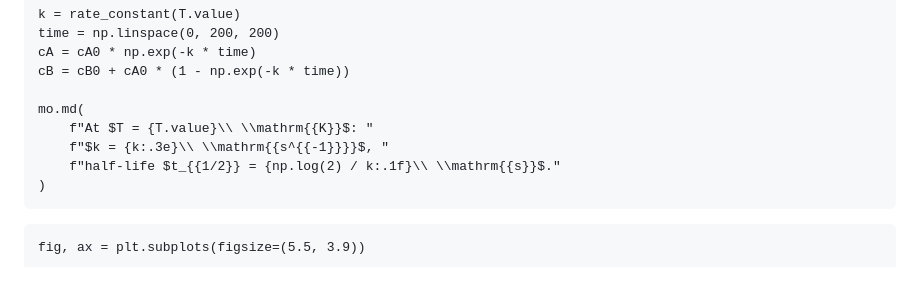
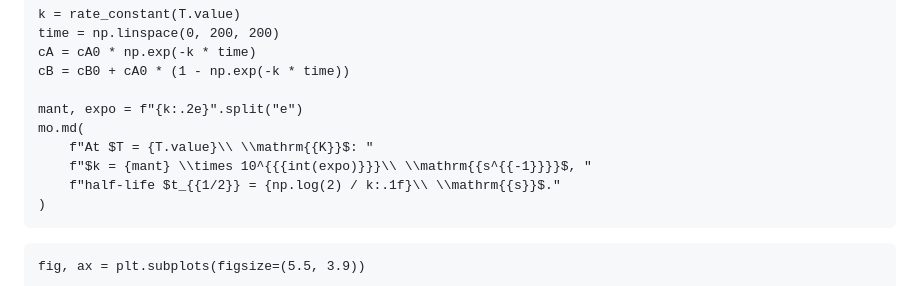
Before and after one commit to kreitz-group/chbe3300-lecture-notes, a Markdown page: content/05-reaction-kinetics.md, the part around one of its changes. GitHub-like rendering.

Commit message:
fix math mode for exponent

````diff
--- a/content/05-reaction-kinetics.md
+++ b/content/05-reaction-kinetics.md
@@ -481,9 +481,10 @@ time = np.linspace(0, 200, 200)
 cA = cA0 * np.exp(-k * time)
 cB = cB0 + cA0 * (1 - np.exp(-k * time))
 
+mant, expo = f"{k:.2e}".split("e")
 mo.md(
     f"At $T = {T.value}\\ \\mathrm{{K}}$: "
-    f"$k = {k:.3e}\\ \\mathrm{{s^{{-1}}}}$, "
+    f"$k = {mant} \\times 10^{{{int(expo)}}}\\ \\mathrm{{s^{{-1}}}}$, "
     f"half-life $t_{{1/2}} = {np.log(2) / k:.1f}\\ \\mathrm{{s}}$."
 )
 ```
````
Also changed, not shown: other parts of content/05-reaction-kinetics.md (+2 -2 lines).
